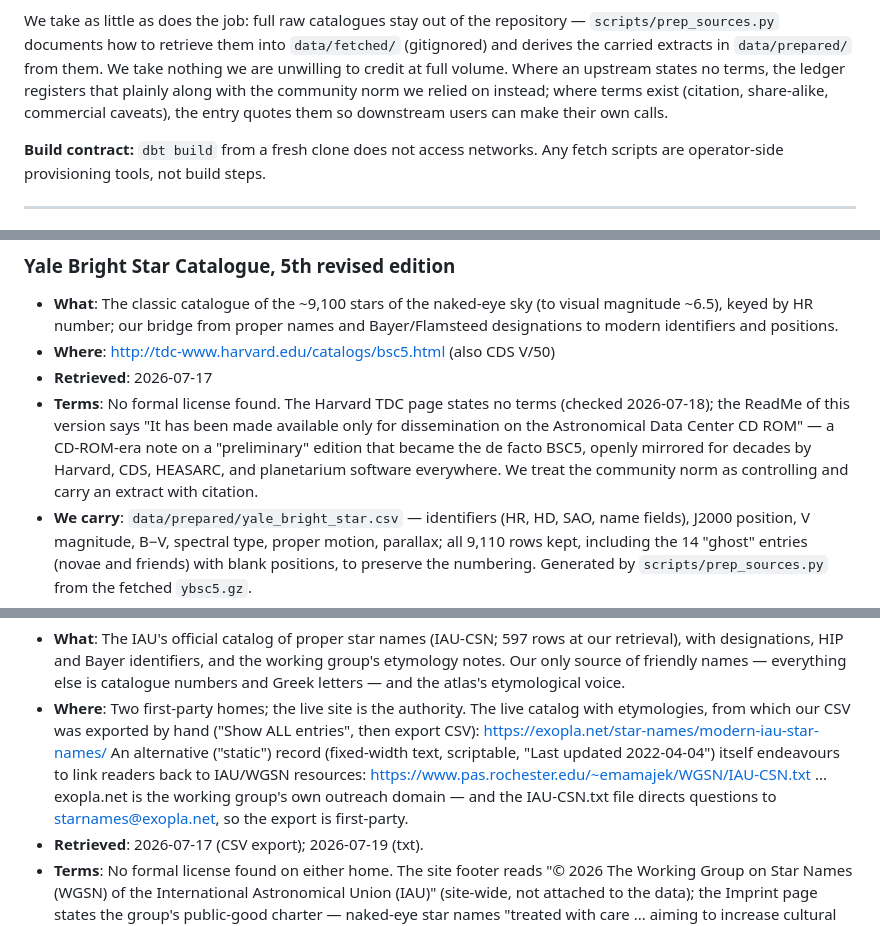
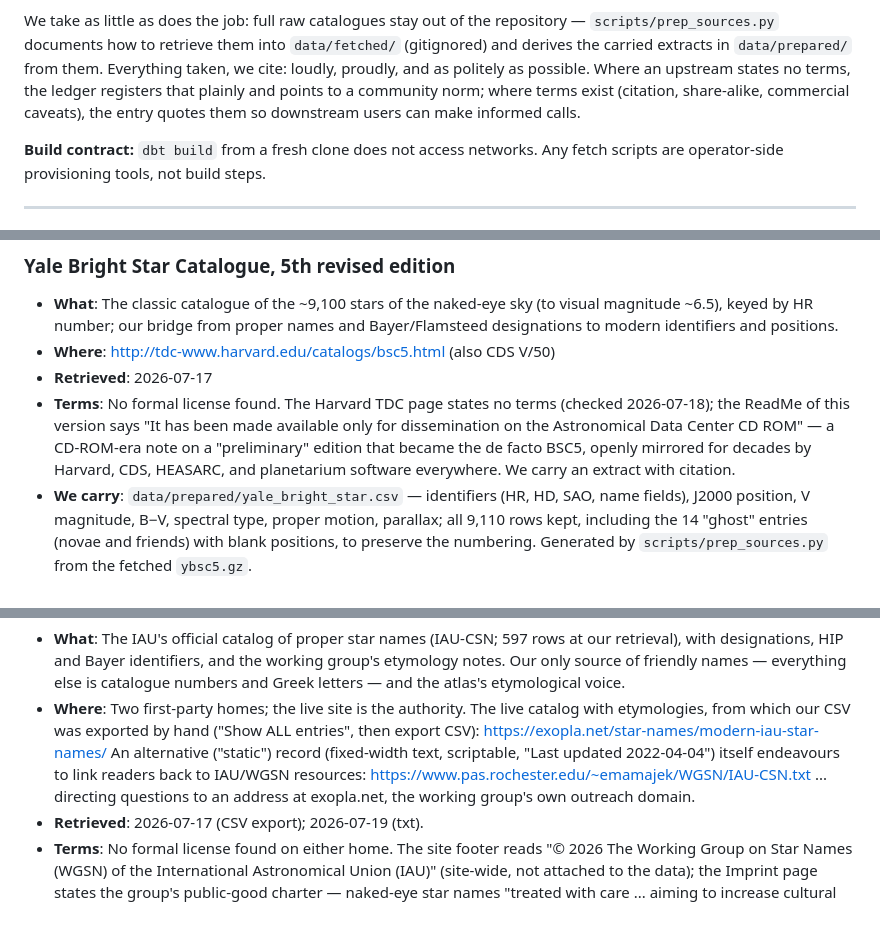
Before and after one commit to tjohncan/star-schema, a Markdown page: SOURCES.md, 3 parts joined by grey strips. Rendered like a GitHub page.

Commit message:
don't be brash!

```diff
--- a/SOURCES.md
+++ b/SOURCES.md
@@ -18,12 +18,11 @@ Two kinds of content live in this repository:
 We take as little as does the job: full raw catalogues stay out of the
 repository — `scripts/prep_sources.py` documents how to retrieve them
 into `data/fetched/` (gitignored) and derives the carried extracts in
-`data/prepared/` from them. We take nothing we are unwilling to credit
-at full volume. Where an upstream states no terms,
-the ledger registers that plainly along with the community norm
-we relied on instead; where terms exist
-(citation, share-alike, commercial caveats),
-the entry quotes them so downstream users can make their own calls.
+`data/prepared/` from them. Everything taken, we cite: loudly, proudly,
+and as politely as possible. Where an upstream states no terms,
+the ledger registers that plainly and points to a community norm;
+where terms exist (citation, share-alike, commercial caveats),
+the entry quotes them so downstream users can make informed calls.
 
 **Build contract:** `dbt build` from a fresh clone does not access networks.
 Any fetch scripts are operator-side provisioning tools, not build steps.
@@ -108,8 +107,7 @@ Their Licence page (retrieved 2026-07-18) states, in part:
   Data Center CD ROM" — a CD-ROM-era note on a "preliminary" edition that
   became the de facto BSC5, openly mirrored for decades by Harvard, CDS,
   HEASARC, and planetarium software everywhere.
-  We treat the community norm as controlling
-  and carry an extract with citation.
+  We carry an extract with citation.
 - **We carry**: `data/prepared/yale_bright_star.csv` —
   identifiers (HR, HD, SAO, name fields), J2000 position, V magnitude,
   B−V, spectral type, proper motion, parallax;
@@ -164,9 +162,8 @@ Their Licence page (retrieved 2026-07-18) states, in part:
   "Last updated 2022-04-04")
   itself endeavours to link readers back to IAU/WGSN resources:
   https://www.pas.rochester.edu/~emamajek/WGSN/IAU-CSN.txt
-  ... exopla.net is the working group's own outreach domain — and
-  the IAU-CSN.txt file directs questions to starnames@exopla.net,
-  so the export is first-party.
+  ... directing questions to an address at exopla.net,
+  the working group's own outreach domain.
 - **Retrieved**: 2026-07-17 (CSV export); 2026-07-19 (txt).
 - **Terms**: No formal license found on either home. The site footer reads
   "© 2026 The Working Group on Star Names (WGSN) of the International
```
